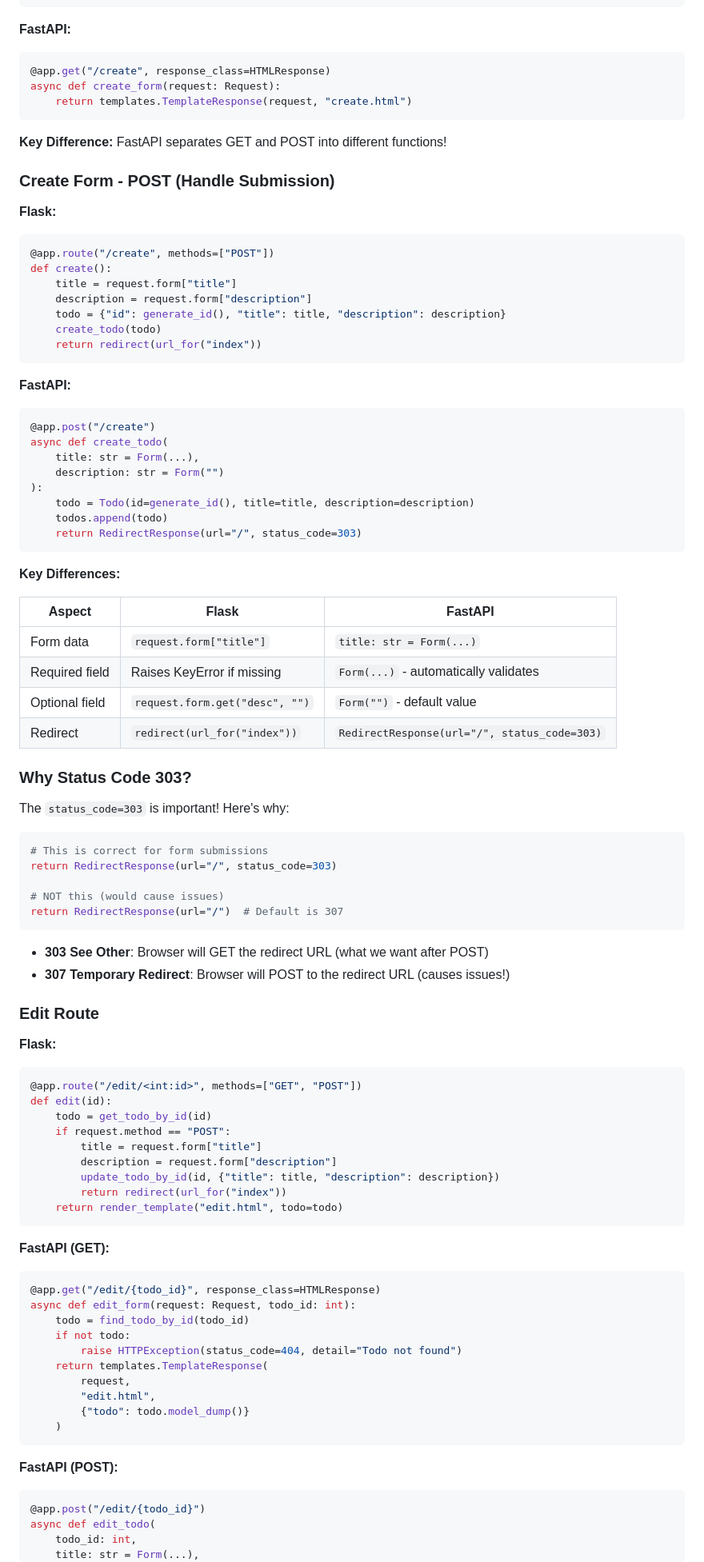
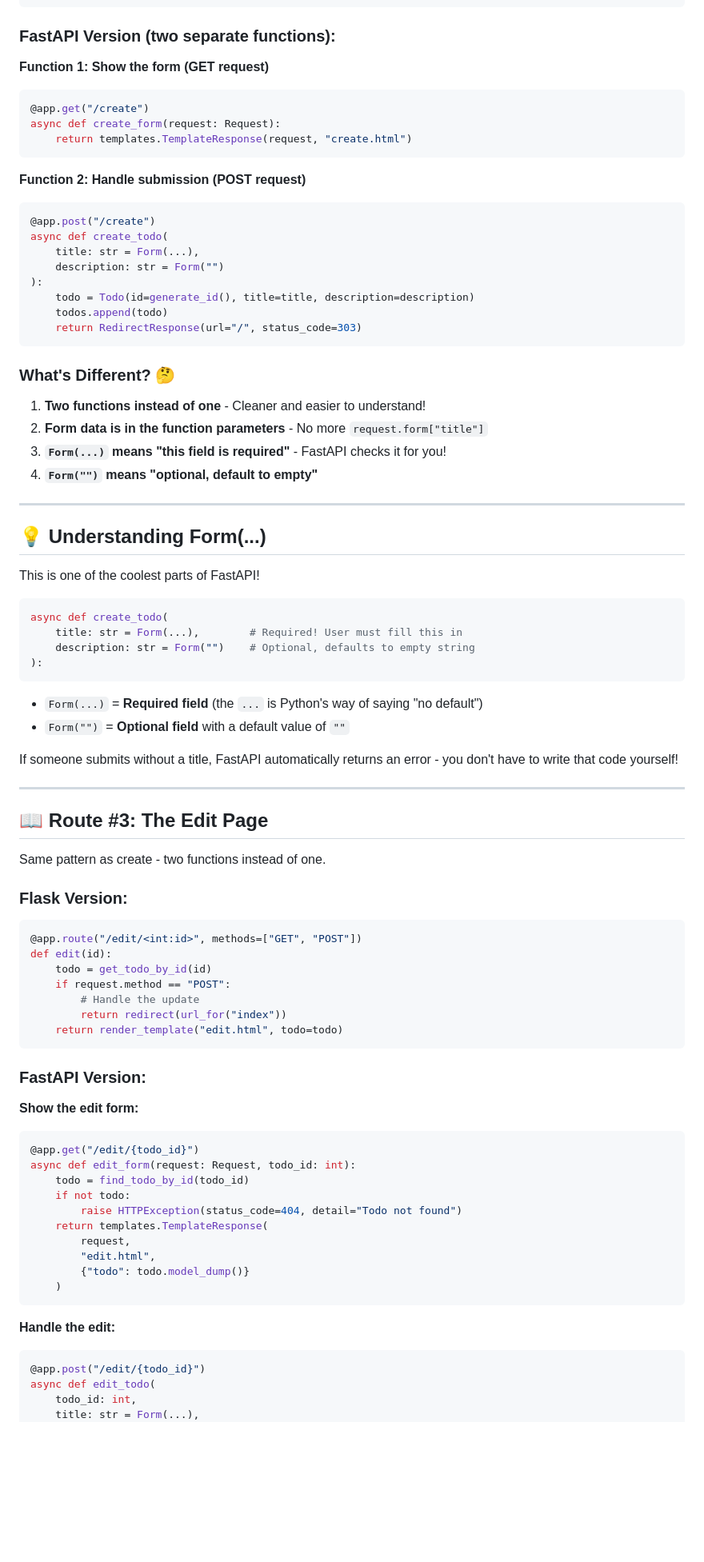
Before and after one commit to w3bdesign/flask-todo, a Markdown page: docs/step-3-web-routes.md, the part around one of its changes. Shown at 80% size. Drawn GitHub-style; blank space fills up the shorter version.

````diff
--- a/docs/step-3-web-routes.md
+++ b/docs/step-3-web-routes.md
@@ -62,29 +77,16 @@ def create():
     return render_template("create.html")
 ```
 
-**FastAPI:**
+### FastAPI Version (two separate functions):
+
+**Function 1: Show the form (GET request)**
 ```python
-@app.get("/create", response_class=HTMLResponse)
+@app.get("/create")
 async def create_form(request: Request):
     return templates.TemplateResponse(request, "create.html")
 ```
 
-**Key Difference:** FastAPI separates GET and POST into different functions!
-
-### Create Form - POST (Handle Submission)
-
-**Flask:**
-```python
-@app.route("/create", methods=["POST"])
-def create():
-    title = request.form["title"]
-    description = request.form["description"]
-    todo = {"id": generate_id(), "title": title, "description": description}
-    create_todo(todo)
-    return redirect(url_for("index"))
-```
-
-**FastAPI:**
+**Function 2: Handle submission (POST request)**
 ```python
 @app.post("/create")
 async def create_todo(
@@ -96,48 +98,53 @@ async def create_todo(
     return RedirectResponse(url="/", status_code=303)
 ```
 
-**Key Differences:**
+### What's Different? 🤔
 
-| Aspect | Flask | FastAPI |
-|--------|-------|---------|
-| Form data | `request.form["title"]` | `title: str = Form(...)` |
-| Required field | Raises KeyError if missing | `Form(...)` - automatically validates |
-| Optional field | `request.form.get("desc", "")` | `Form("")` - default value |
-| Redirect | `redirect(url_for("index"))` | `RedirectResponse(url="/", status_code=303)` |
+1. **Two functions instead of one** - Cleaner and easier to understand!
+2. **Form data is in the function parameters** - No more `request.form["title"]`
+3. **`Form(...)` means "this field is required"** - FastAPI checks it for you!
+4. **`Form("")` means "optional, default to empty"**
 
-### Why Status Code 303?
+---
 
-The `status_code=303` is important! Here's why:
+## 💡 Understanding Form(...)
+
+This is one of the coolest parts of FastAPI!
 
 ```python
-# This is correct for form submissions
-return RedirectResponse(url="/", status_code=303)
-
-# NOT this (would cause issues)
-return RedirectResponse(url="/")  # Default is 307
+async def create_todo(
+    title: str = Form(...),        # Required! User must fill this in
+    description: str = Form("")    # Optional, defaults to empty string
+):
 ```
 
-- **303 See Other**: Browser will GET the redirect URL (what we want after POST)
-- **307 Temporary Redirect**: Browser will POST to the redirect URL (causes issues!)
+- `Form(...)` = **Required field** (the `...` is Python's way of saying "no default")
+- `Form("")` = **Optional field** with a default value of `""`
 
-### Edit Route
+If someone submits without a title, FastAPI automatically returns an error - you don't have to write that code yourself!
 
-**Flask:**
+---
+
+## 📖 Route #3: The Edit Page
+
+Same pattern as create - two functions instead of one.
+
+### Flask Version:
 ```python
 @app.route("/edit/<int:id>", methods=["GET", "POST"])
 def edit(id):
     todo = get_todo_by_id(id)
     if request.method == "POST":
-        title = request.form["title"]
-        description = request.form["description"]
-        update_todo_by_id(id, {"title": title, "description": description})
+        # Handle the update
         return redirect(url_for("index"))
     return render_template("edit.html", todo=todo)
 ```
 
-**FastAPI (GET):**
+### FastAPI Version:
+
+**Show the edit form:**
 ```python
-@app.get("/edit/{todo_id}", response_class=HTMLResponse)
+@app.get("/edit/{todo_id}")
 async def edit_form(request: Request, todo_id: int):
     todo = find_todo_by_id(todo_id)
     if not todo:
@@ -149,7 +156,7 @@ async def edit_form(request: Request, todo_id: int):
     )
 ```
 
-**FastAPI (POST):**
+**Handle the edit:**
 ```python
 @app.post("/edit/{todo_id}")
 async def edit_todo(
````
Also changed, not shown: other parts of docs/step-3-web-routes.md (+96 -89 lines).
